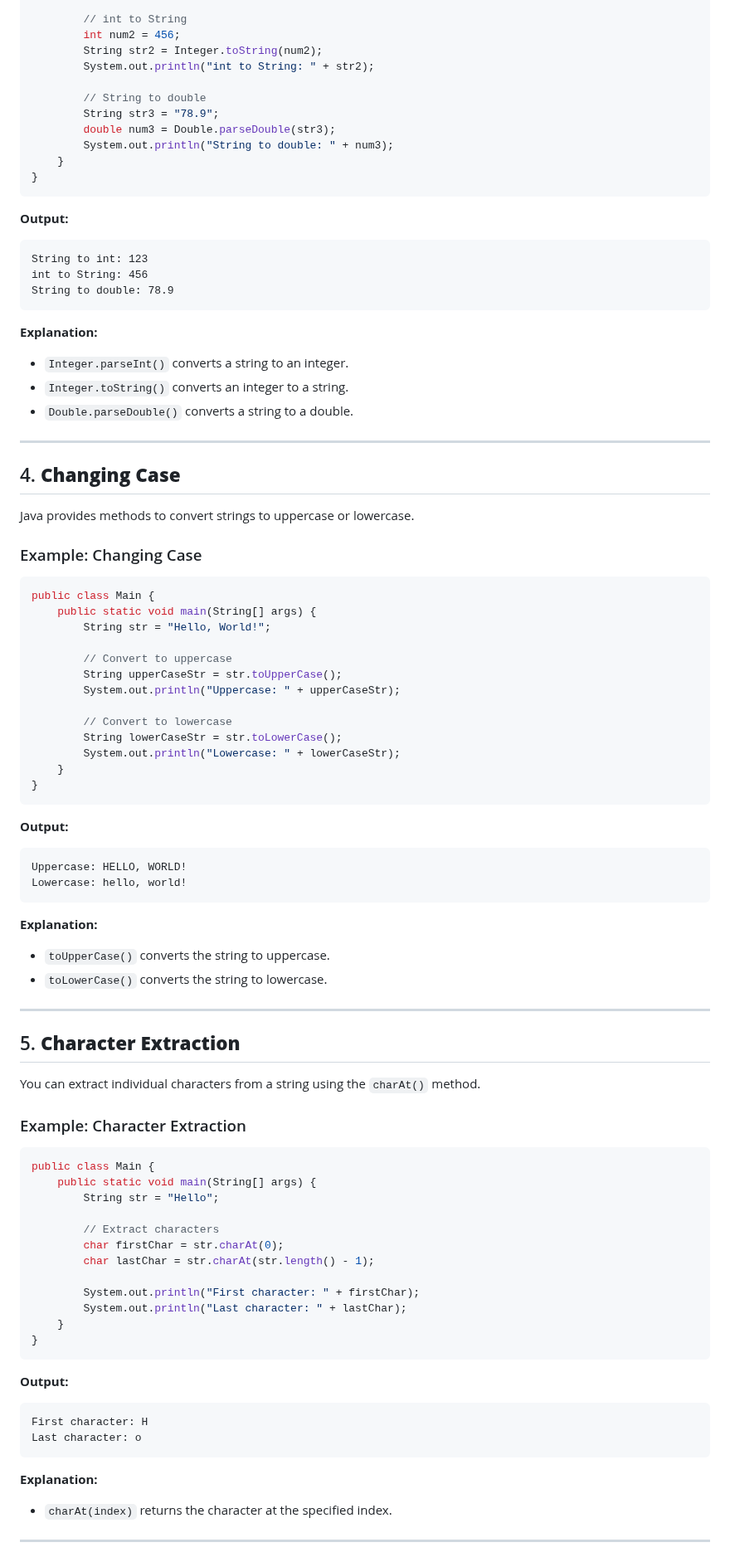
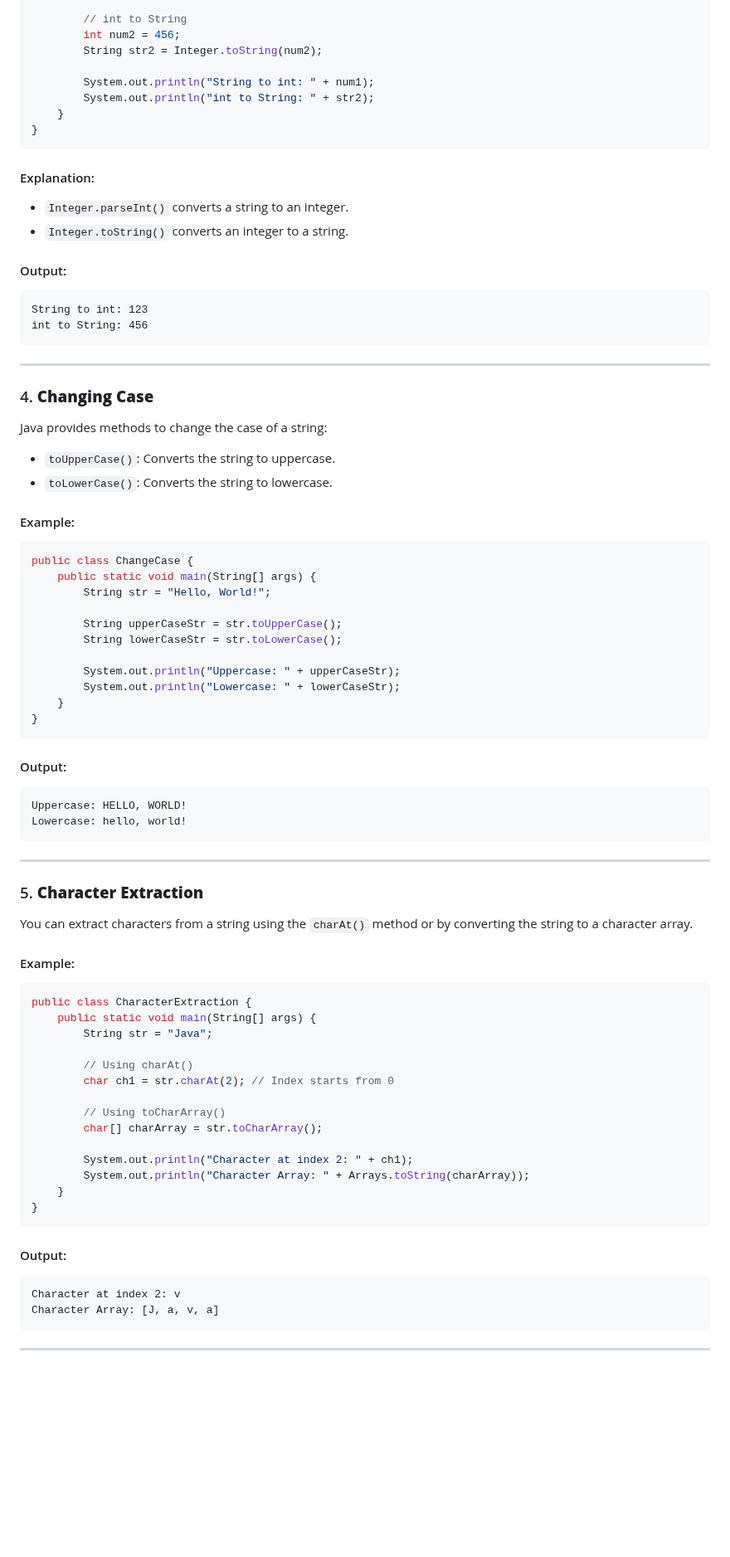
Before and after one commit to Sharatmaharjan/Notes, a Markdown page: BCA/3rd sem/Unit 6: Handling Strings in Java.md, the part around one of its changes. Shown at 83% size. Drawn GitHub-style; blank space fills up the shorter version.

````diff
--- a/BCA/3rd sem/Unit 6: Handling Strings in Java.md
+++ b/BCA/3rd sem/Unit 6: Handling Strings in Java.md
@@ -81,83 +86,81 @@ public class Main {
         // int to String
         int num2 = 456;
         String str2 = Integer.toString(num2);
+
+        System.out.println("String to int: " + num1);
         System.out.println("int to String: " + str2);
-
-        // String to double
-        String str3 = "78.9";
-        double num3 = Double.parseDouble(str3);
-        System.out.println("String to double: " + num3);
     }
 }
 ```
-**Output:**
+
+#### Explanation:
+- `Integer.parseInt()` converts a string to an integer.
+- `Integer.toString()` converts an integer to a string.
+
+#### Output:
 ```
 String to int: 123
 int to String: 456
-String to double: 78.9
 ```
-**Explanation:**
-- `Integer.parseInt()` converts a string to an integer.
-- `Integer.toString()` converts an integer to a string.
-- `Double.parseDouble()` converts a string to a double.
 
 ---
 
-## 4. **Changing Case**
-Java provides methods to convert strings to uppercase or lowercase.
+### 4. **Changing Case**
 
-### Example: Changing Case
+Java provides methods to change the case of a string:
+- `toUpperCase()`: Converts the string to uppercase.
+- `toLowerCase()`: Converts the string to lowercase.
+
+#### Example:
 ```java
-public class Main {
+public class ChangeCase {
     public static void main(String[] args) {
         String str = "Hello, World!";
 
-        // Convert to uppercase
         String upperCaseStr = str.toUpperCase();
+        String lowerCaseStr = str.toLowerCase();
+
         System.out.println("Uppercase: " + upperCaseStr);
-
-        // Convert to lowercase
-        String lowerCaseStr = str.toLowerCase();
         System.out.println("Lowercase: " + lowerCaseStr);
     }
 }
 ```
-**Output:**
+
+#### Output:
 ```
 Uppercase: HELLO, WORLD!
 Lowercase: hello, world!
 ```
-**Explanation:**
-- `toUpperCase()` converts the string to uppercase.
-- `toLowerCase()` converts the string to lowercase.
 
 ---
 
-## 5. **Character Extraction**
-You can extract individual characters from a string using the `charAt()` method.
+### 5. **Character Extraction**
 
-### Example: Character Extraction
+You can extract characters from a string using the `charAt()` method or by converting the string to a character array.
+
+#### Example:
 ```java
-public class Main {
+public class CharacterExtraction {
     public static void main(String[] args) {
-        String str = "Hello";
+        String str = "Java";
 
-        // Extract characters
-        char firstChar = str.charAt(0);
-        char lastChar = str.charAt(str.length() - 1);
+        // Using charAt()
+        char ch1 = str.charAt(2); // Index starts from 0
 
-        System.out.println("First character: " + firstChar);
-        System.out.println("Last character: " + lastChar);
+        // Using toCharArray()
+        char[] charArray = str.toCharArray();
+
+        System.out.println("Character at index 2: " + ch1);
+        System.out.println("Character Array: " + Arrays.toString(charArray));
     }
 }
 ```
-**Output:**
+
+#### Output:
 ```
-First character: H
-Last character: o
+Character at index 2: v
+Character Array: [J, a, v, a]
 ```
-**Explanation:**
-- `charAt(index)` returns the character at the specified index.
 
 ---
 
````
Also changed, not shown: other parts of BCA/3rd sem/Unit 6: Handling Strings in Java.md (+51 -54 lines).
